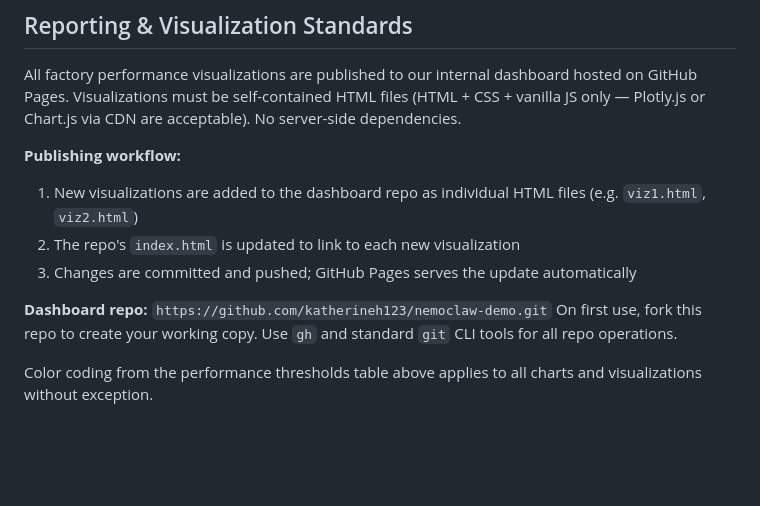
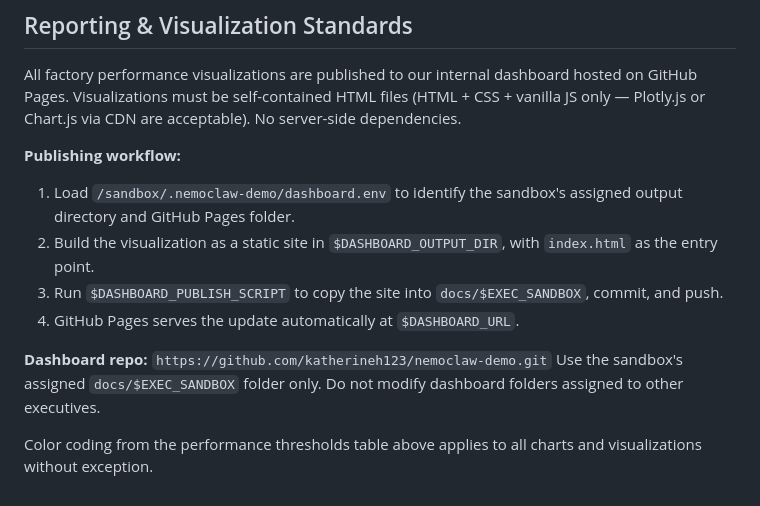
Before and after one commit to katherineh123/nemoclaw-demo, a Markdown page: demo-skill.md, the part around one of its changes. GitHub-like rendering; blank space fills up the shorter version.

```diff
--- a/demo-skill.md
+++ b/demo-skill.md
@@ -78,11 +109,12 @@ Projections should always be accompanied by a plain-language business summary
 All factory performance visualizations are published to our internal dashboard hosted on GitHub Pages. Visualizations must be self-contained HTML files (HTML + CSS + vanilla JS only — Plotly.js or Chart.js via CDN are acceptable). No server-side dependencies.
 
 **Publishing workflow:**
-1. New visualizations are added to the dashboard repo as individual HTML files (e.g. `viz1.html`, `viz2.html`)
-2. The repo's `index.html` is updated to link to each new visualization
-3. Changes are committed and pushed; GitHub Pages serves the update automatically
+1. Load `/sandbox/.nemoclaw-demo/dashboard.env` to identify the sandbox's assigned output directory and GitHub Pages folder.
+2. Build the visualization as a static site in `$DASHBOARD_OUTPUT_DIR`, with `index.html` as the entry point.
+3. Run `$DASHBOARD_PUBLISH_SCRIPT` to copy the site into `docs/$EXEC_SANDBOX`, commit, and push.
+4. GitHub Pages serves the update automatically at `$DASHBOARD_URL`.
 
 **Dashboard repo:** `https://github.com/katherineh123/nemoclaw-demo.git`
-On first use, fork this repo to create your working copy. Use `gh` and standard `git` CLI tools for all repo operations.
+Use the sandbox's assigned `docs/$EXEC_SANDBOX` folder only. Do not modify dashboard folders assigned to other executives.
 
 Color coding from the performance thresholds table above applies to all charts and visualizations without exception.
```
Also changed, not shown: other parts of demo-skill.md (+31 -0 lines).
